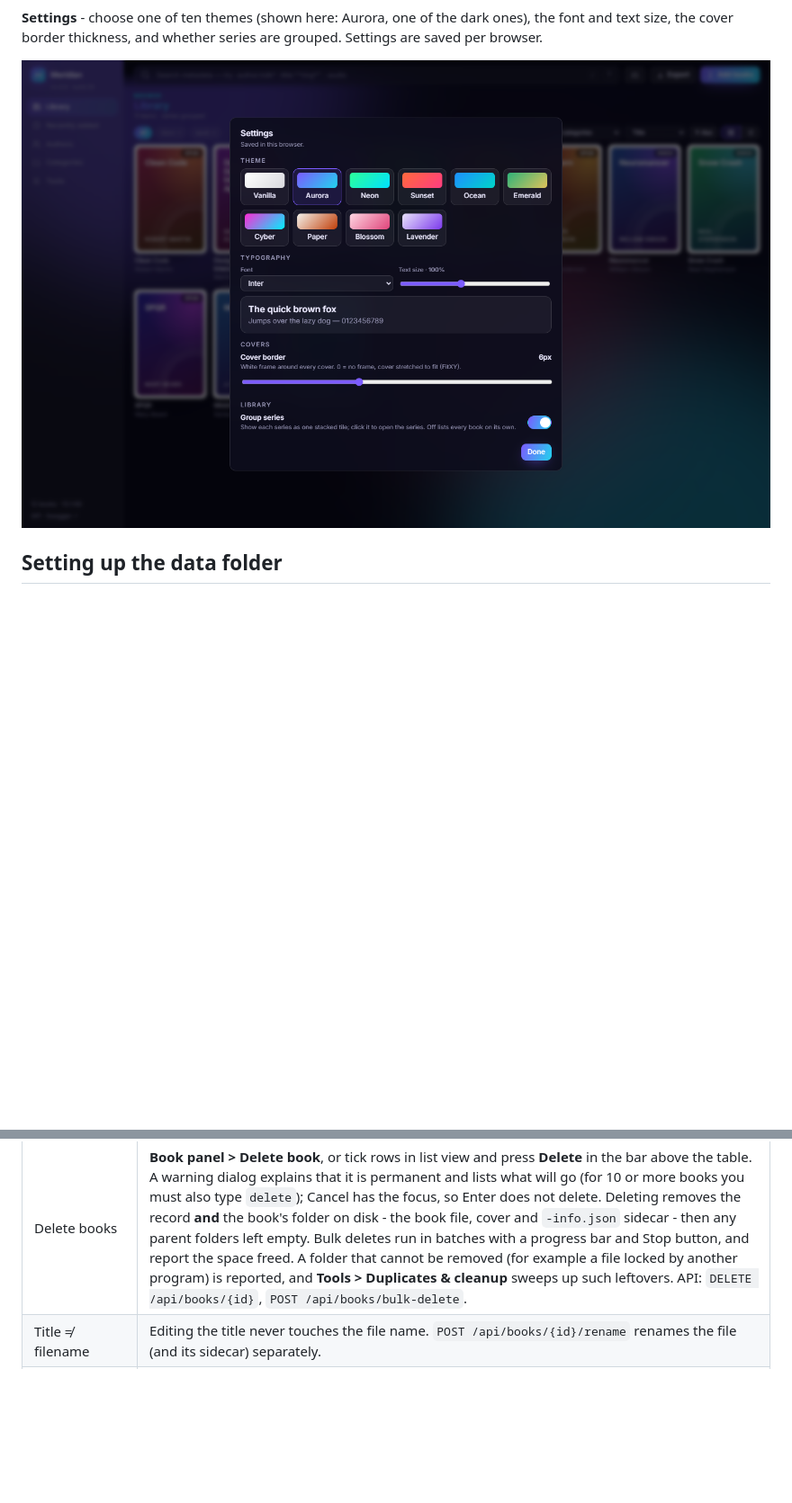
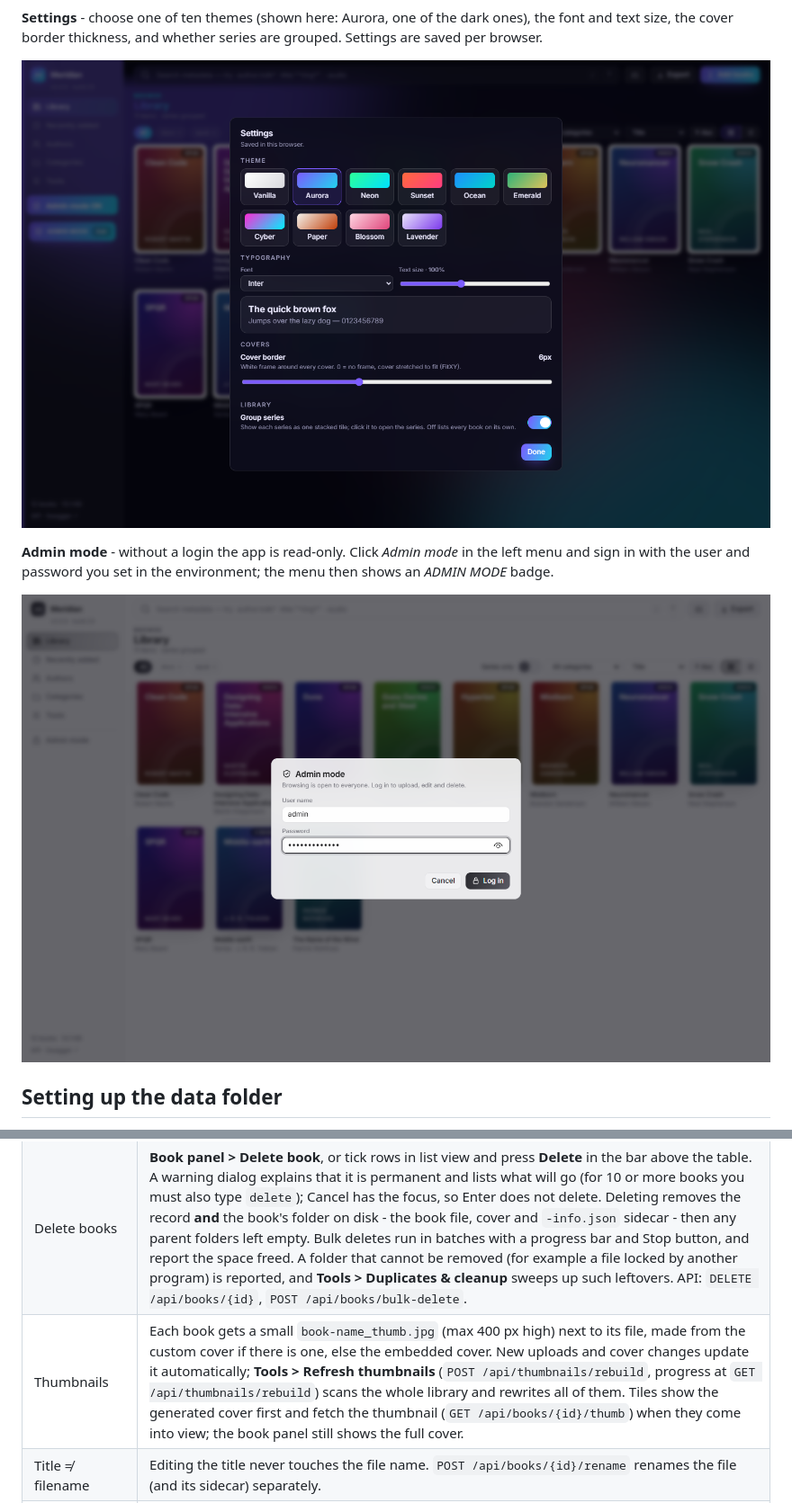
Before and after one commit to satapathy/meridian-ebooks, a Markdown page: README.md, 2 parts joined by grey strips. Shown at 90% size. Drawn GitHub-style; pictures changed too: docs/screenshots/admin-login.png (added), docs/screenshots/themes-settings.png; blank space fills up the shorter version.

```diff
--- a/README.md
+++ b/README.md
@@ -52,6 +54,10 @@ Runs in one container, including on a Raspberry Pi.
 **Settings** - choose one of ten themes (shown here: Aurora, one of the dark ones), the font and text size, the cover border thickness, and whether series are grouped. Settings are saved per browser.
 
 ![Settings panel with theme picker, font, text size and cover border controls](docs/screenshots/themes-settings.png)
+
+**Admin mode** - without a login the app is read-only. Click *Admin mode* in the left menu and sign in with the user and password you set in the environment; the menu then shows an *ADMIN MODE* badge.
+
+![Admin mode login dialog](docs/screenshots/admin-login.png)
 
 ## Setting up the data folder
 
@@ -181,6 +188,7 @@ mkdir -p data
 | Metadata editing | `PATCH /api/books/{id}` (many books at once: `POST /api/books/bulk-update`, `POST /api/books/bulk-transform`). EPUB, PDF and DOCX get what they can hold **inside the file**; everything else goes into `book-name-info.json` next to the book. The response's `storage` field shows what went where. |
 | Web search | **Web search** in the book panel opens a new browser tab with a web search for the book's quoted title, authors and ISBN (or the word "book" when there is no ISBN), taken from the form as it is right now, including unsaved edits. It is an ordinary link opened by your click: nothing is sent anywhere until you press it, and the app itself never contacts the search site. |
 | Delete books | **Book panel > Delete book**, or tick rows in list view and press **Delete** in the bar above the table. A warning dialog explains that it is permanent and lists what will go (for 10 or more books you must also type `delete`); Cancel has the focus, so Enter does not delete. Deleting removes the record **and** the book's folder on disk - the book file, cover and `-info.json` sidecar - then any parent folders left empty. Bulk deletes run in batches with a progress bar and Stop button, and report the space freed. A folder that cannot be removed (for example a file locked by another program) is reported, and **Tools > Duplicates & cleanup** sweeps up such leftovers. API: `DELETE /api/books/{id}`, `POST /api/books/bulk-delete`. |
+| Thumbnails | Each book gets a small `book-name_thumb.jpg` (max 400 px high) next to its file, made from the custom cover if there is one, else the embedded cover. New uploads and cover changes update it automatically; **Tools > Refresh thumbnails** (`POST /api/thumbnails/rebuild`, progress at `GET /api/thumbnails/rebuild`) scans the whole library and rewrites all of them. Tiles show the generated cover first and fetch the thumbnail (`GET /api/books/{id}/thumb`) when they come into view; the book panel still shows the full cover. |
 | Title ≠ filename | Editing the title never touches the file name. `POST /api/books/{id}/rename` renames the file (and its sidecar) separately. |
 | Themes and fonts | Ten themes (Vanilla, the default, plus Aurora, Neon, Sunset, Ocean, Emerald, Cyber, Paper, Blossom, Lavender), eleven open-source fonts and the system font, text size 80-130% (100% = 14.5px), cover border thickness and series grouping, all in Settings (sliders icon, top right) and saved per browser. The fonts are bundled with the app (Latin subset), so nothing is downloaded when you switch. `GET /api/books?group_series=true` returns the grouped view (`series_count` on each entry; filter with `series=` to list one series). |
 
```
Also changed, not shown: other parts of README.md (+16 -12 lines), docs/screenshots/book-details.png, docs/screenshots/library.png, 2 other files.
